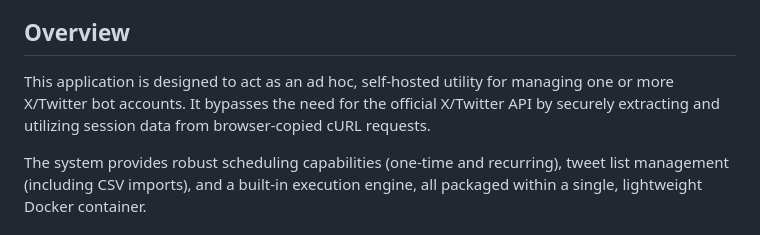
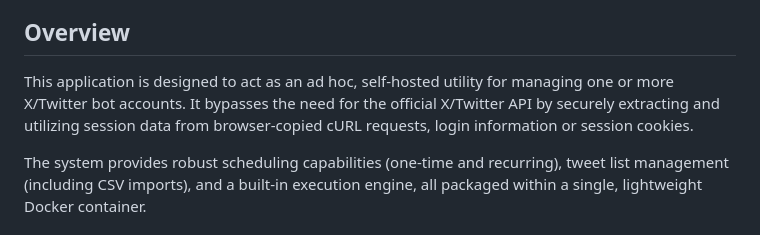
Before and after one commit to pablordgez/twitterbot, a Markdown page: README.md, the part around the change. Rendered like a GitHub page.

Commit message:
Enhance README with additional details on session data
Expanded description to include login information and session cookies.

```diff
--- a/README.md
+++ b/README.md
@@ -4,7 +4,7 @@ A self-hosted, single-user administrative tool for configuring and operating pos
 
 ## Overview
 
-This application is designed to act as an ad hoc, self-hosted utility for managing one or more X/Twitter bot accounts. It bypasses the need for the official X/Twitter API by securely extracting and utilizing session data from browser-copied cURL requests.
+This application is designed to act as an ad hoc, self-hosted utility for managing one or more X/Twitter bot accounts. It bypasses the need for the official X/Twitter API by securely extracting and utilizing session data from browser-copied cURL requests, login information or session cookies.
 
 The system provides robust scheduling capabilities (one-time and recurring), tweet list management (including CSV imports), and a built-in execution engine, all packaged within a single, lightweight Docker container.
 
```
